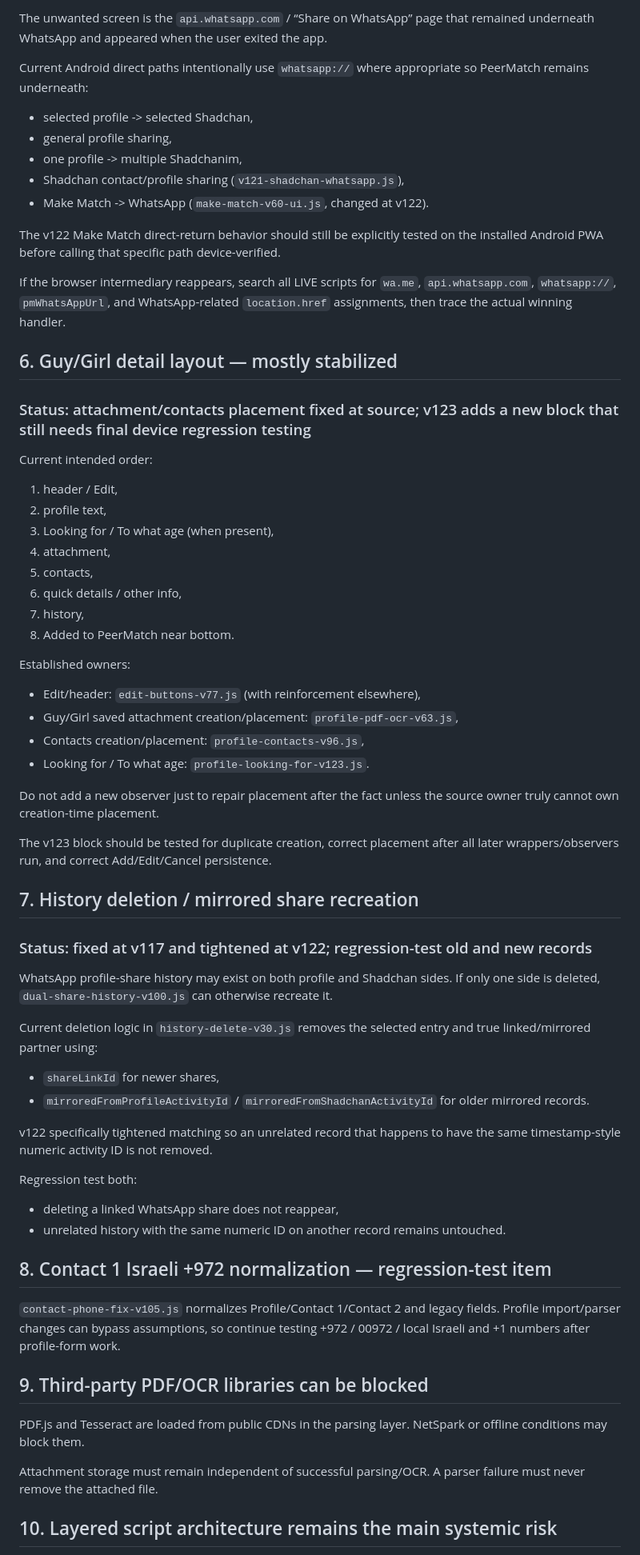
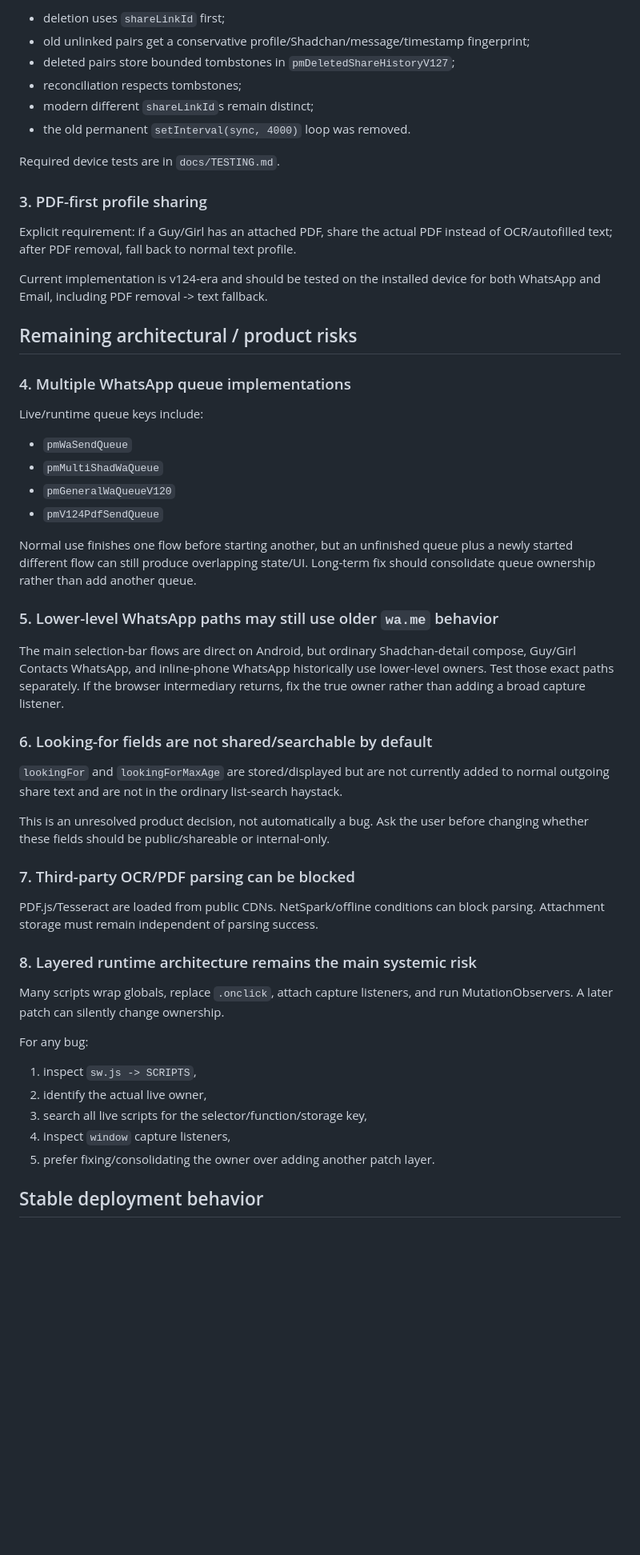
Before and after one commit to shiduchim/match, a Markdown page: docs/KNOWN_ISSUES.md, the part around one of its changes. Shown at 80% size. Drawn GitHub-style; blank space fills up the shorter version.

Commit message:
docs: refresh known issues for v127

```diff
--- a/docs/KNOWN_ISSUES.md
+++ b/docs/KNOWN_ISSUES.md
@@ -64,66 +52,57 @@ History must remain separate per Shadchan. Profiles without photos skip the phot
 
-The unwanted screen is the `api.whatsapp.com` / “Share on WhatsApp” page that remained underneath WhatsApp and appeared when the user exited the app.
+- deletion uses `shareLinkId` first;
+- old unlinked pairs get a conservative profile/Shadchan/message/timestamp fingerprint;
+- deleted pairs store bounded tombstones in `pmDeletedShareHistoryV127`;
+- reconciliation respects tombstones;
+- modern different `shareLinkId`s remain distinct;
+- the old permanent `setInterval(sync, 4000)` loop was removed.
 
-Current Android direct paths intentionally use `whatsapp://` where appropriate so PeerMatch remains underneath:
-- selected profile -> selected Shadchan,
-- general profile sharing,
-- one profile -> multiple Shadchanim,
-- Shadchan contact/profile sharing (`v121-shadchan-whatsapp.js`),
-- Make Match -> WhatsApp (`make-match-v60-ui.js`, changed at v122).
+Required device tests are in `docs/TESTING.md`.
 
-The v122 Make Match direct-return behavior should still be explicitly tested on the installed Android PWA before calling that specific path device-verified.
+### 3. PDF-first profile sharing
 
-If the browser intermediary reappears, search all LIVE scripts for `wa.me`, `api.whatsapp.com`, `whatsapp://`, `pmWhatsAppUrl`, and WhatsApp-related `location.href` assignments, then trace the actual winning handler.
+Explicit requirement: if a Guy/Girl has an attached PDF, share the actual PDF instead of OCR/autofilled text; after PDF removal, fall back to normal text profile.
 
-## 6. Guy/Girl detail layout — mostly stabilized
+Current implementation is v124-era and should be tested on the installed device for both WhatsApp and Email, including PDF removal -> text fallback.
 
-### Status: attachment/contacts placement fixed at source; v123 adds a new block that still needs final device regression testing
+## Remaining architectural / product risks
 
-Current intended order:
-1. header / Edit,
-2. profile text,
-3. Looking for / To what age (when present),
-4. attachment,
-5. contacts,
-6. quick details / other info,
-7. history,
-8. Added to PeerMatch near bottom.
+### 4. Multiple WhatsApp queue implementations
 
-Established owners:
-- Edit/header: `edit-buttons-v77.js` (with reinforcement elsewhere),
-- Guy/Girl saved attachment creation/placement: `profile-pdf-ocr-v63.js`,
-- Contacts creation/placement: `profile-contacts-v96.js`,
-- Looking for / To what age: `profile-looking-for-v123.js`.
+Live/runtime queue keys include:
 
-Do not add a new observer just to repair placement after the fact unless the source owner truly cannot own creation-time placement.
+- `pmWaSendQueue`
+- `pmMultiShadWaQueue`
+- `pmGeneralWaQueueV120`
+- `pmV124PdfSendQueue`
 
-The v123 block should be tested for duplicate creation, correct placement after all later wrappers/observers run, and correct Add/Edit/Cancel persistence.
+Normal use finishes one flow before starting another, but an unfinished queue plus a newly started different flow can still produce overlapping state/UI. Long-term fix should consolidate queue ownership rather than add another queue.
 
-## 7. History deletion / mirrored share recreation
+### 5. Lower-level WhatsApp paths may still use older `wa.me` behavior
 
-### Status: fixed at v117 and tightened at v122; regression-test old and new records
+The main selection-bar flows are direct on Android, but ordinary Shadchan-detail compose, Guy/Girl Contacts WhatsApp, and inline-phone WhatsApp historically use lower-level owners. Test those exact paths separately. If the browser intermediary returns, fix the true owner rather than adding a broad capture listener.
 
-WhatsApp profile-share history may exist on both profile and Shadchan sides. If only one side is deleted, `dual-share-history-v100.js` can otherwise recreate it.
+### 6. Looking-for fields are not shared/searchable by default
 
-Current deletion logic in `history-delete-v30.js` removes the selected entry and true linked/mirrored partner using:
-- `shareLinkId` for newer shares,
-- `mirroredFromProfileActivityId` / `mirroredFromShadchanActivityId` for older mirrored records.
+`lookingFor` and `lookingForMaxAge` are stored/displayed but are not currently added to normal outgoing share text and are not in the ordinary list-search haystack.
 
-v122 specifically tightened matching so an unrelated record that happens to have the same timestamp-style numeric activity ID is not removed.
+This is an unresolved product decision, not automatically a bug. Ask the user before changing whether these fields should be public/shareable or internal-only.
 
-Regression test both:
-- deleting a linked WhatsApp share does not reappear,
-- unrelated history with the same numeric ID on another record remains untouched.
+### 7. Third-party OCR/PDF parsing can be blocked
 
-## 8. Contact 1 Israeli +972 normalization — regression-test item
+PDF.js/Tesseract are loaded from public CDNs. NetSpark/offline conditions can block parsing. Attachment storage must remain independent of parsing success.
 
-`contact-phone-fix-v105.js` normalizes Profile/Contact 1/Contact 2 and legacy fields. Profile import/parser changes can bypass assumptions, so continue testing +972 / 00972 / local Israeli and +1 numbers after profile-form work.
+### 8. Layered runtime architecture remains the main systemic risk
 
-## 9. Third-party PDF/OCR libraries can be blocked
+Many scripts wrap globals, replace `.onclick`, attach capture listeners, and run MutationObservers. A later patch can silently change ownership.
 
-PDF.js and Tesseract are loaded from public CDNs in the parsing layer. NetSpark or offline conditions may block them.
+For any bug:
 
-Attachment storage must remain independent of successful parsing/OCR. A parser failure must never remove the attached file.
+1. inspect `sw.js -> SCRIPTS`,
+2. identify the actual live owner,
+3. search all live scripts for the selector/function/storage key,
+4. inspect `window` capture listeners,
+5. prefer fixing/consolidating the owner over adding another patch layer.
 
-## 10. Layered script architecture remains the main systemic risk
+## Stable deployment behavior
 
```
Also changed, not shown: other parts of docs/KNOWN_ISSUES.md (+28 -84 lines).
